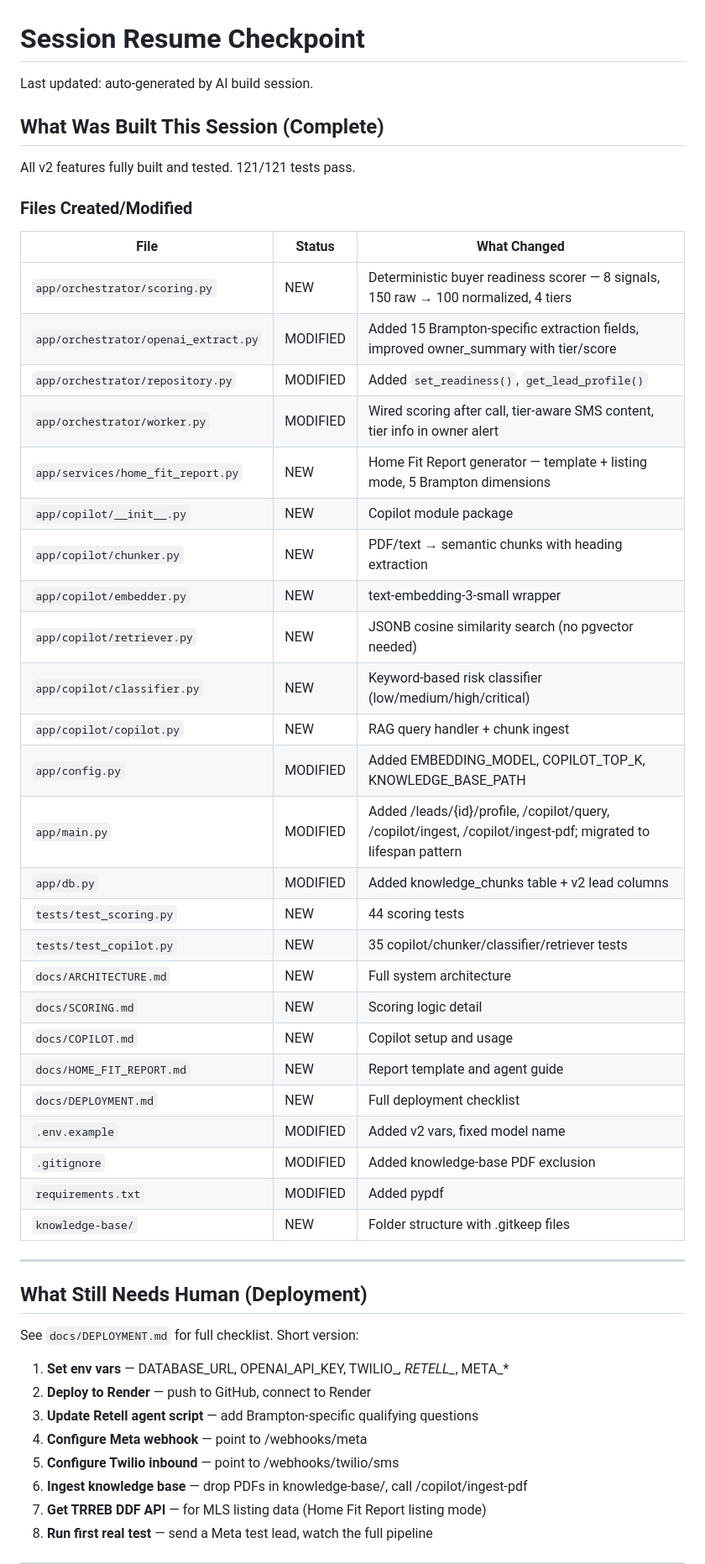
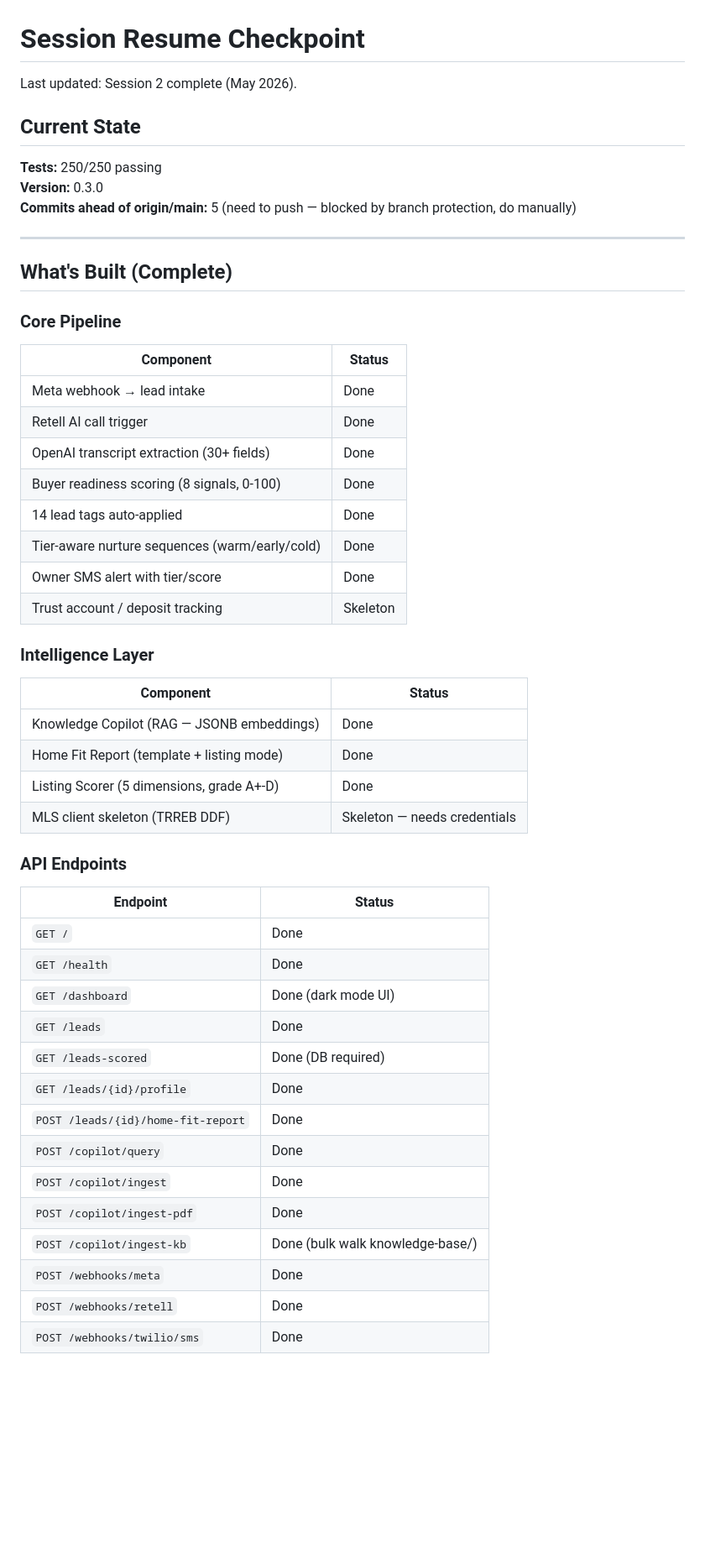
Before and after one commit to rithik279/RealEstateAgentFramework, a Markdown page: docs/RESUME.md, the part around one of its changes. Shown at 84% size. Drawn GitHub-style; blank space fills up the shorter version.

Commit message:
docs: update RESUME.md with session 2 complete state
250 tests, full deployment checklist, smoke test instructions.

Co-Authored-By: Claude Sonnet 4.6 <noreply@anthropic.com>

```diff
--- a/docs/RESUME.md
+++ b/docs/RESUME.md
@@ -1,51 +1,52 @@
 # Session Resume Checkpoint
 
-Last updated: auto-generated by AI build session.
+Last updated: Session 2 complete (May 2026).
 
-## What Was Built This Session (Complete)
+## Current State
 
-All v2 features fully built and tested. 121/121 tests pass.
-
-### Files Created/Modified
-| File | Status | What Changed |
-|------|--------|-------------|
-| `app/orchestrator/scoring.py` | NEW | Deterministic buyer readiness scorer — 8 signals, 150 raw → 100 normalized, 4 tiers |
-| `app/orchestrator/openai_extract.py` | MODIFIED | Added 15 Brampton-specific extraction fields, improved owner_summary with tier/score |
-| `app/orchestrator/repository.py` | MODIFIED | Added `set_readiness()`, `get_lead_profile()` |
-| `app/orchestrator/worker.py` | MODIFIED | Wired scoring after call, tier-aware SMS content, tier info in owner alert |
-| `app/services/home_fit_report.py` | NEW | Home Fit Report generator — template + listing mode, 5 Brampton dimensions |
-| `app/copilot/__init__.py` | NEW | Copilot module package |
-| `app/copilot/chunker.py` | NEW | PDF/text → semantic chunks with heading extraction |
-| `app/copilot/embedder.py` | NEW | text-embedding-3-small wrapper |
-| `app/copilot/retriever.py` | NEW | JSONB cosine similarity search (no pgvector needed) |
-| `app/copilot/classifier.py` | NEW | Keyword-based risk classifier (low/medium/high/critical) |
-| `app/copilot/copilot.py` | NEW | RAG query handler + chunk ingest |
-| `app/config.py` | MODIFIED | Added EMBEDDING_MODEL, COPILOT_TOP_K, KNOWLEDGE_BASE_PATH |
-| `app/main.py` | MODIFIED | Added /leads/{id}/profile, /copilot/query, /copilot/ingest, /copilot/ingest-pdf; migrated to lifespan pattern |
-| `app/db.py` | MODIFIED | Added knowledge_chunks table + v2 lead columns |
-| `tests/test_scoring.py` | NEW | 44 scoring tests |
-| `tests/test_copilot.py` | NEW | 35 copilot/chunker/classifier/retriever tests |
-| `docs/ARCHITECTURE.md` | NEW | Full system architecture |
-| `docs/SCORING.md` | NEW | Scoring logic detail |
-| `docs/COPILOT.md` | NEW | Copilot setup and usage |
-| `docs/HOME_FIT_REPORT.md` | NEW | Report template and agent guide |
-| `docs/DEPLOYMENT.md` | NEW | Full deployment checklist |
-| `.env.example` | MODIFIED | Added v2 vars, fixed model name |
-| `.gitignore` | MODIFIED | Added knowledge-base PDF exclusion |
-| `requirements.txt` | MODIFIED | Added pypdf |
-| `knowledge-base/` | NEW | Folder structure with .gitkeep files |
+**Tests:** 250/250 passing
+**Version:** 0.3.0
+**Commits ahead of origin/main:** 5 (need to push — blocked by branch protection, do manually)
 
 ---
 
-## What Still Needs Human (Deployment)
+## What's Built (Complete)
 
-See `docs/DEPLOYMENT.md` for full checklist. Short version:
+### Core Pipeline
+| Component | Status |
+|-----------|--------|
+| Meta webhook → lead intake | Done |
+| Retell AI call trigger | Done |
+| OpenAI transcript extraction (30+ fields) | Done |
+| Buyer readiness scoring (8 signals, 0-100) | Done |
+| 14 lead tags auto-applied | Done |
+| Tier-aware nurture sequences (warm/early/cold) | Done |
+| Owner SMS alert with tier/score | Done |
+| Trust account / deposit tracking | Skeleton |
 
-1. **Set env vars** — DATABASE_URL, OPENAI_API_KEY, TWILIO_*, RETELL_*, META_*
-2. **Deploy to Render** — push to GitHub, connect to Render
-3. **Update Retell agent script** — add Brampton-specific qualifying questions
-4. **Configure Meta webhook** — point to /webhooks/meta
-5. **Configure Twilio inbound** — point to /webhooks/twilio/sms
-6. **Ingest knowledge base** — drop PDFs in knowledge-base/, call /copilot/ingest-pdf
-7. **Get TRREB DDF API** — for MLS listing data (Home Fit Report listing mode)
-8. **Run first real test** — send a Meta test lead, watch the full pipeline
+### Intelligence Layer
+| Component | Status |
+|-----------|--------|
+| Knowledge Copilot (RAG — JSONB embeddings) | Done |
+| Home Fit Report (template + listing mode) | Done |
+| Listing Scorer (5 dimensions, grade A+-D) | Done |
+| MLS client skeleton (TRREB DDF) | Skeleton — needs credentials |
+
+### API Endpoints
+| Endpoint | Status |
+|----------|--------|
+| `GET /` | Done |
+| `GET /health` | Done |
+| `GET /dashboard` | Done (dark mode UI) |
+| `GET /leads` | Done |
+| `GET /leads-scored` | Done (DB required) |
+| `GET /leads/{id}/profile` | Done |
+| `POST /leads/{id}/home-fit-report` | Done |
+| `POST /copilot/query` | Done |
+| `POST /copilot/ingest` | Done |
+| `POST /copilot/ingest-pdf` | Done |
+| `POST /copilot/ingest-kb` | Done (bulk walk knowledge-base/) |
+| `POST /webhooks/meta` | Done |
+| `POST /webhooks/retell` | Done |
+| `POST /webhooks/twilio/sms` | Done |
+
```
Also changed, not shown: other parts of docs/RESUME.md (+106 -26 lines).
